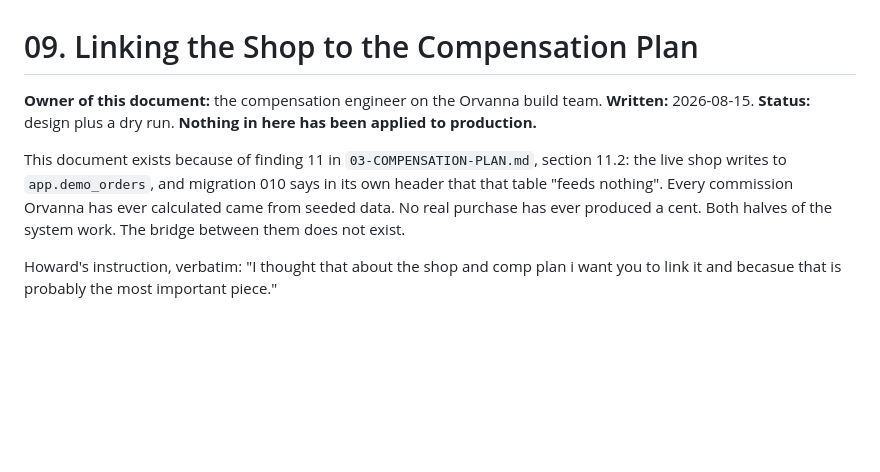
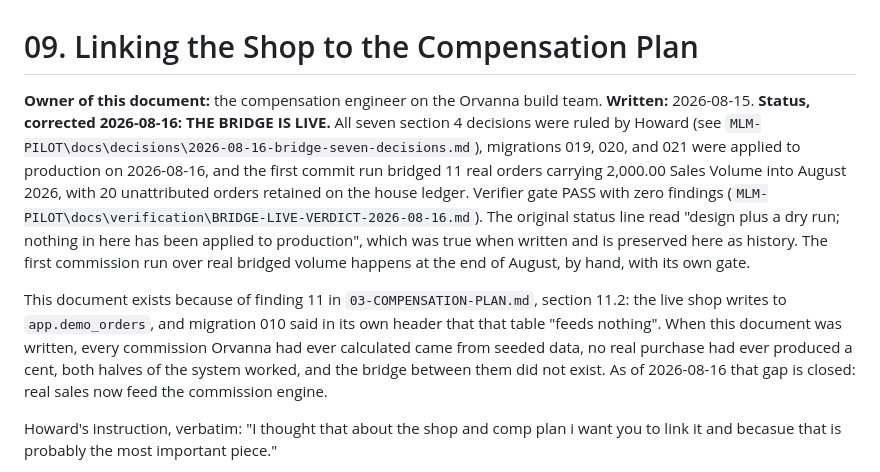
Before and after one commit to howkoz/orvanna, a Markdown page: DOCUMENTATION/09-LINKING-SHOP-TO-COMP.md, the part around the change. Drawn GitHub-style; blank space fills up the shorter version.

Commit message:
Doc 09 stops denying its own bridge; the index announces it
Co-Authored-By: Claude Fable 5 <noreply@anthropic.com>

```diff
--- a/DOCUMENTATION/09-LINKING-SHOP-TO-COMP.md
+++ b/DOCUMENTATION/09-LINKING-SHOP-TO-COMP.md
@@ -2,13 +2,22 @@
 
 **Owner of this document:** the compensation engineer on the Orvanna build team.
 **Written:** 2026-08-15.
-**Status:** design plus a dry run. **Nothing in here has been applied to production.**
+**Status, corrected 2026-08-16:** **THE BRIDGE IS LIVE.** All seven section 4 decisions
+were ruled by Howard (see `MLM-PILOT\docs\decisions\2026-08-16-bridge-seven-decisions.md`),
+migrations 019, 020, and 021 were applied to production on 2026-08-16, and the first
+commit run bridged 11 real orders carrying 2,000.00 Sales Volume into August 2026, with
+20 unattributed orders retained on the house ledger. Verifier gate PASS with zero
+findings (`MLM-PILOT\docs\verification\BRIDGE-LIVE-VERDICT-2026-08-16.md`). The original
+status line read "design plus a dry run; nothing in here has been applied to production",
+which was true when written and is preserved here as history. The first commission run
+over real bridged volume happens at the end of August, by hand, with its own gate.
 
 This document exists because of finding 11 in `03-COMPENSATION-PLAN.md`, section 11.2:
-the live shop writes to `app.demo_orders`, and migration 010 says in its own header that
-that table "feeds nothing". Every commission Orvanna has ever calculated came from seeded
-data. No real purchase has ever produced a cent. Both halves of the system work. The
-bridge between them does not exist.
+the live shop writes to `app.demo_orders`, and migration 010 said in its own header that
+that table "feeds nothing". When this document was written, every commission Orvanna had
+ever calculated came from seeded data, no real purchase had ever produced a cent, both
+halves of the system worked, and the bridge between them did not exist. As of 2026-08-16
+that gap is closed: real sales now feed the commission engine.
 
 Howard's instruction, verbatim: "I thought that about the shop and comp plan i want you to
 link it and becasue that is probably the most important piece."
```
Also changed, not shown: DOCUMENTATION/00-INDEX.md (+1 -1 lines).
